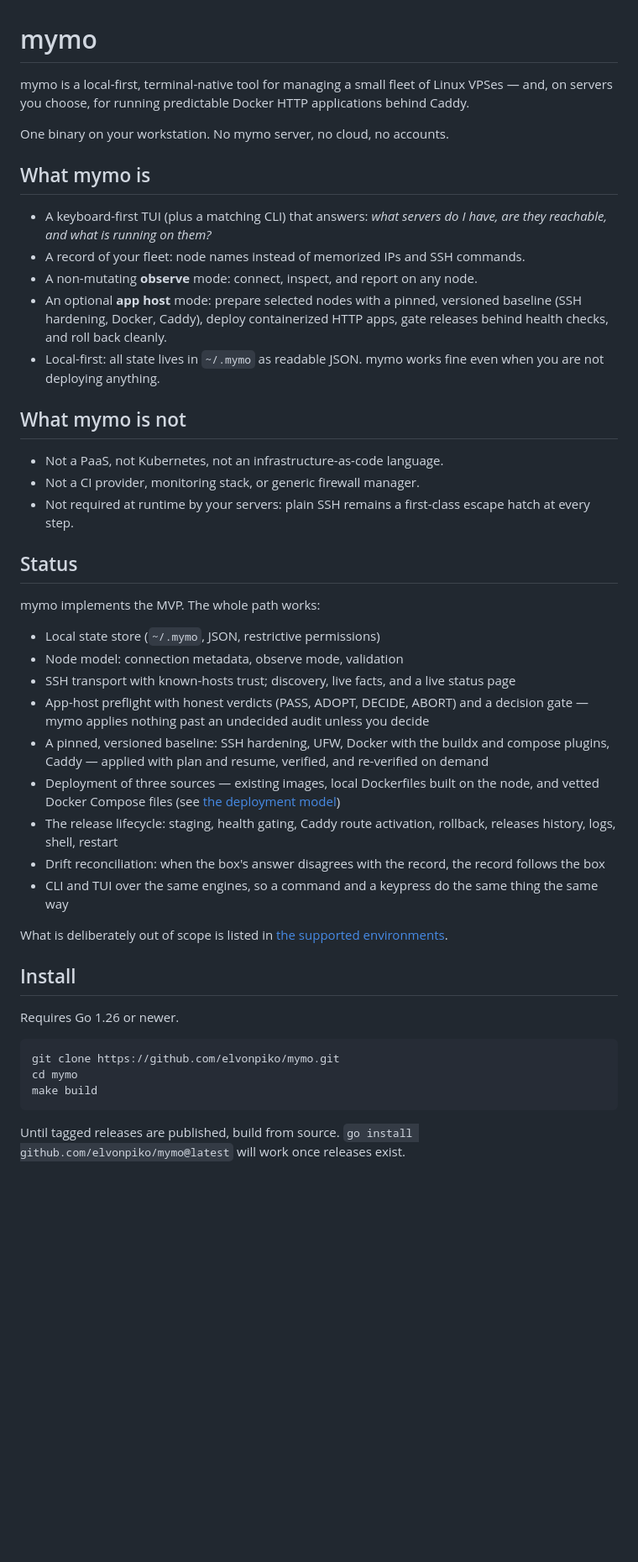
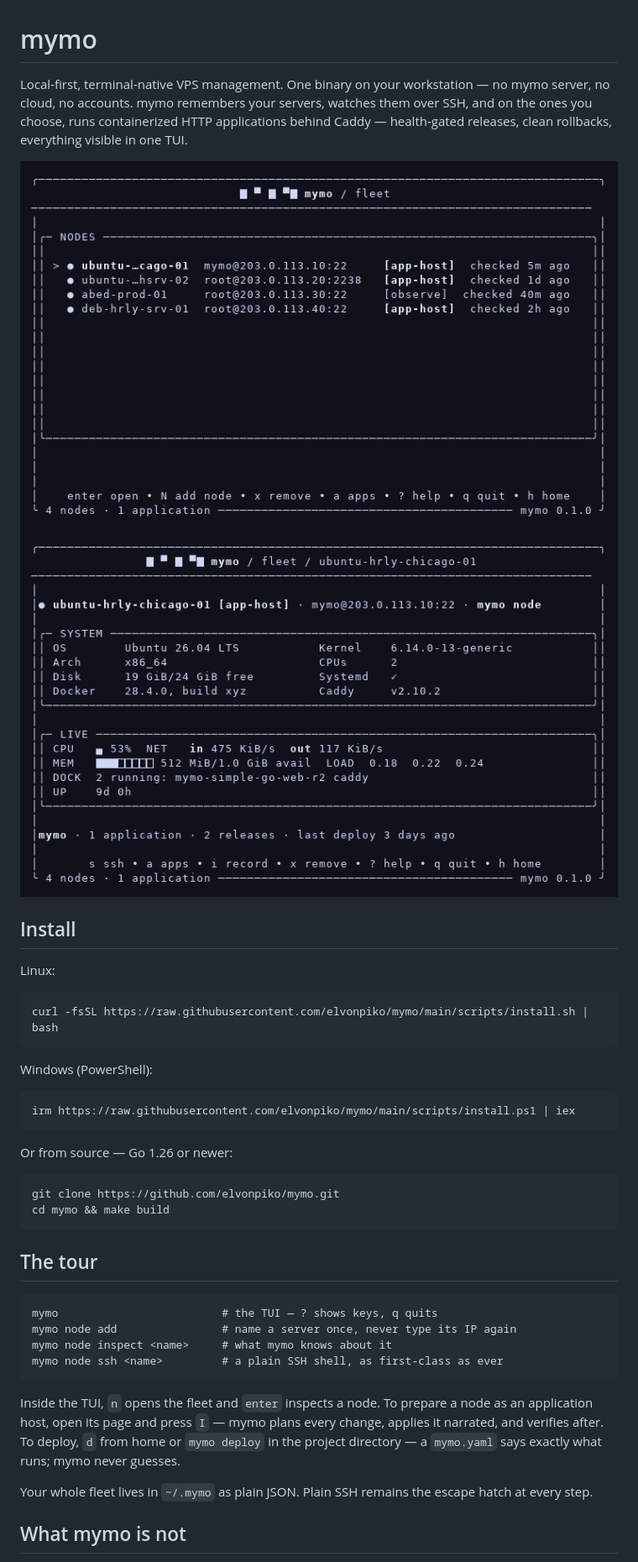
Before and after one commit to elvonpiko/mymo, a Markdown page: README.md, the part around one of its changes. Shown at 84% size. Drawn GitHub-style; pictures changed too: screenshots/fleet.png (added), screenshots/node.png (added); blank space fills up the shorter version.

```diff
--- a/README.md
+++ b/README.md
@@ -1,65 +1,44 @@
 # mymo
 
-mymo is a local-first, terminal-native tool for managing a small fleet of
-Linux VPSes — and, on servers you choose, for running predictable Docker
-HTTP applications behind Caddy.
+Local-first, terminal-native VPS management. One binary on your
+workstation — no mymo server, no cloud, no accounts. mymo remembers
+your servers, watches them over SSH, and on the ones you choose,
+runs containerized HTTP applications behind Caddy — health-gated
+releases, clean rollbacks, everything visible in one TUI.
 
-One binary on your workstation. No mymo server, no cloud, no accounts.
+![fleet](screenshots/fleet.png)
+![node](screenshots/node.png)
 
-## What mymo is
+## Install
 
-- A keyboard-first TUI (plus a matching CLI) that answers: *what servers do I
-  have, are they reachable, and what is running on them?*
-- A record of your fleet: node names instead of memorized IPs and SSH commands.
-- A non-mutating **observe** mode: connect, inspect, and report on any node.
-- An optional **app host** mode: prepare selected nodes with a pinned, versioned
-  baseline (SSH hardening, Docker, Caddy), deploy containerized HTTP apps,
-  gate releases behind health checks, and roll back cleanly.
-- Local-first: all state lives in `~/.mymo` as readable JSON. mymo works fine
-  even when you are not deploying anything.
+Linux:
+
+    curl -fsSL https://raw.githubusercontent.com/elvonpiko/mymo/main/scripts/install.sh | bash
+
+Windows (PowerShell):
+
+    irm https://raw.githubusercontent.com/elvonpiko/mymo/main/scripts/install.ps1 | iex
+
+Or from source — Go 1.26 or newer:
+
+    git clone https://github.com/elvonpiko/mymo.git
+    cd mymo && make build
+
+## The tour
+
+    mymo                         # the TUI — ? shows keys, q quits
+    mymo node add                # name a server once, never type its IP again
+    mymo node inspect <name>     # what mymo knows about it
+    mymo node ssh <name>         # a plain SSH shell, as first-class as ever
+
+Inside the TUI, `n` opens the fleet and `enter` inspects a node.
+To prepare a node as an application host, open its page and press
+`I` — mymo plans every change, applies it narrated, and verifies
+after. To deploy, `d` from home or `mymo deploy` in the project
+directory — a `mymo.yaml` says exactly what runs; mymo never guesses.
+
+Your whole fleet lives in `~/.mymo` as plain JSON. Plain SSH remains
+the escape hatch at every step.
 
 ## What mymo is not
 
-- Not a PaaS, not Kubernetes, not an infrastructure-as-code language.
-- Not a CI provider, monitoring stack, or generic firewall manager.
-- Not required at runtime by your servers: plain SSH remains a first-class
-  escape hatch at every step.
-
-## Status
-
-mymo implements the MVP. The whole path works:
-
-- Local state store (`~/.mymo`, JSON, restrictive permissions)
-- Node model: connection metadata, observe mode, validation
-- SSH transport with known-hosts trust; discovery, live facts,
-  and a live status page
-- App-host preflight with honest verdicts (PASS, ADOPT, DECIDE,
-  ABORT) and a decision gate — mymo applies nothing past an
-  undecided audit unless you decide
-- A pinned, versioned baseline: SSH hardening, UFW, Docker with
-  the buildx and compose plugins, Caddy — applied with plan and
-  resume, verified, and re-verified on demand
-- Deployment of three sources — existing images, local
-  Dockerfiles built on the node, and vetted Docker Compose files
-  (see [the deployment model](docs/deployment-model.md))
-- The release lifecycle: staging, health gating, Caddy route
-  activation, rollback, releases history, logs, shell, restart
-- Drift reconciliation: when the box's answer disagrees with the
-  record, the record follows the box
-- CLI and TUI over the same engines, so a command and a keypress
-  do the same thing the same way
-
-What is deliberately out of scope is listed in
-[the supported environments](docs/supported-environments.md).
-
-## Install
-
-Requires Go 1.26 or newer.
-
-    git clone https://github.com/elvonpiko/mymo.git
-    cd mymo
-    make build
-
-Until tagged releases are published, build from source. `go install
-github.com/elvonpiko/mymo@latest` will work once releases exist.
-
```
Also changed, not shown: other parts of README.md (+9 -27 lines), 2 other files.
